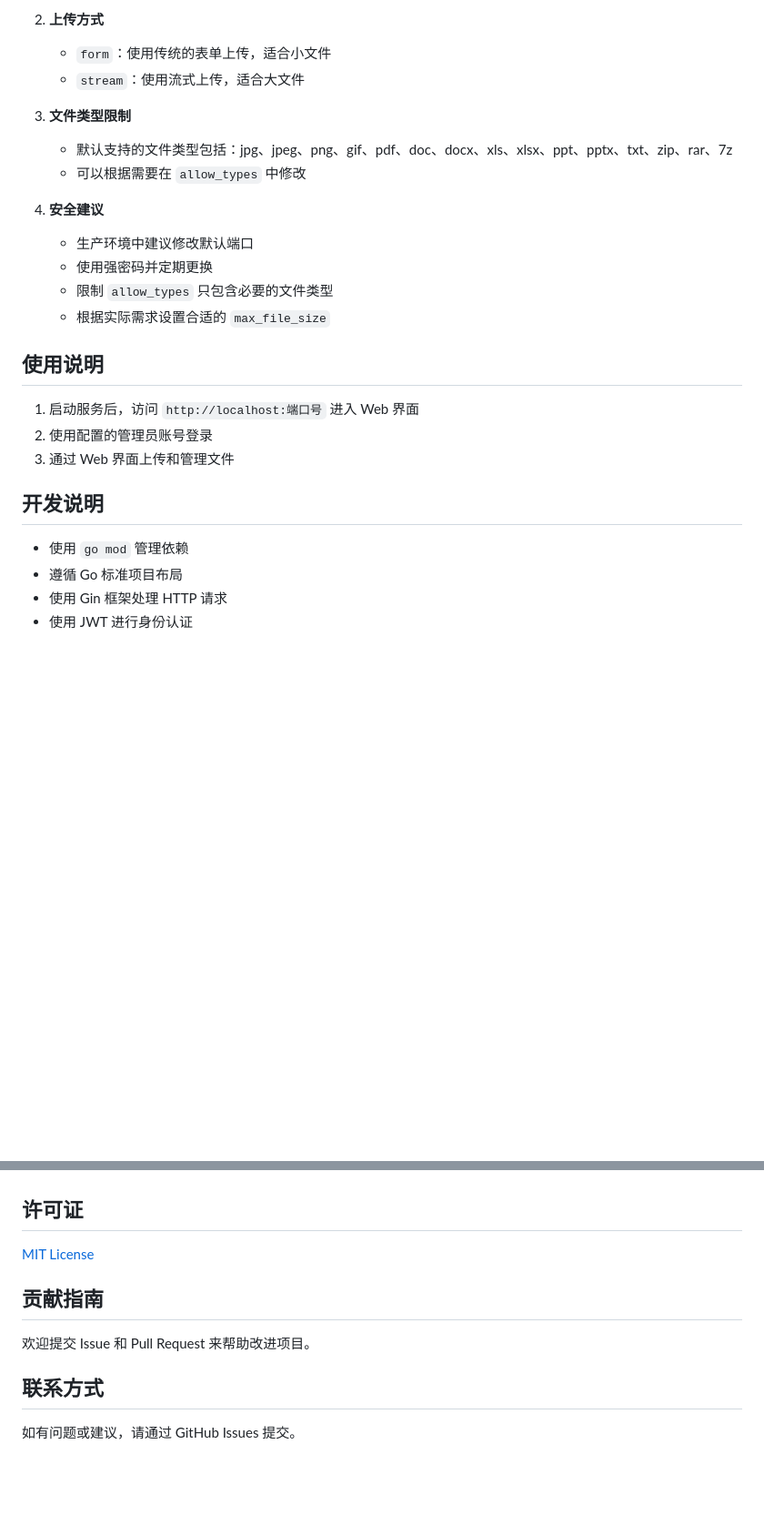
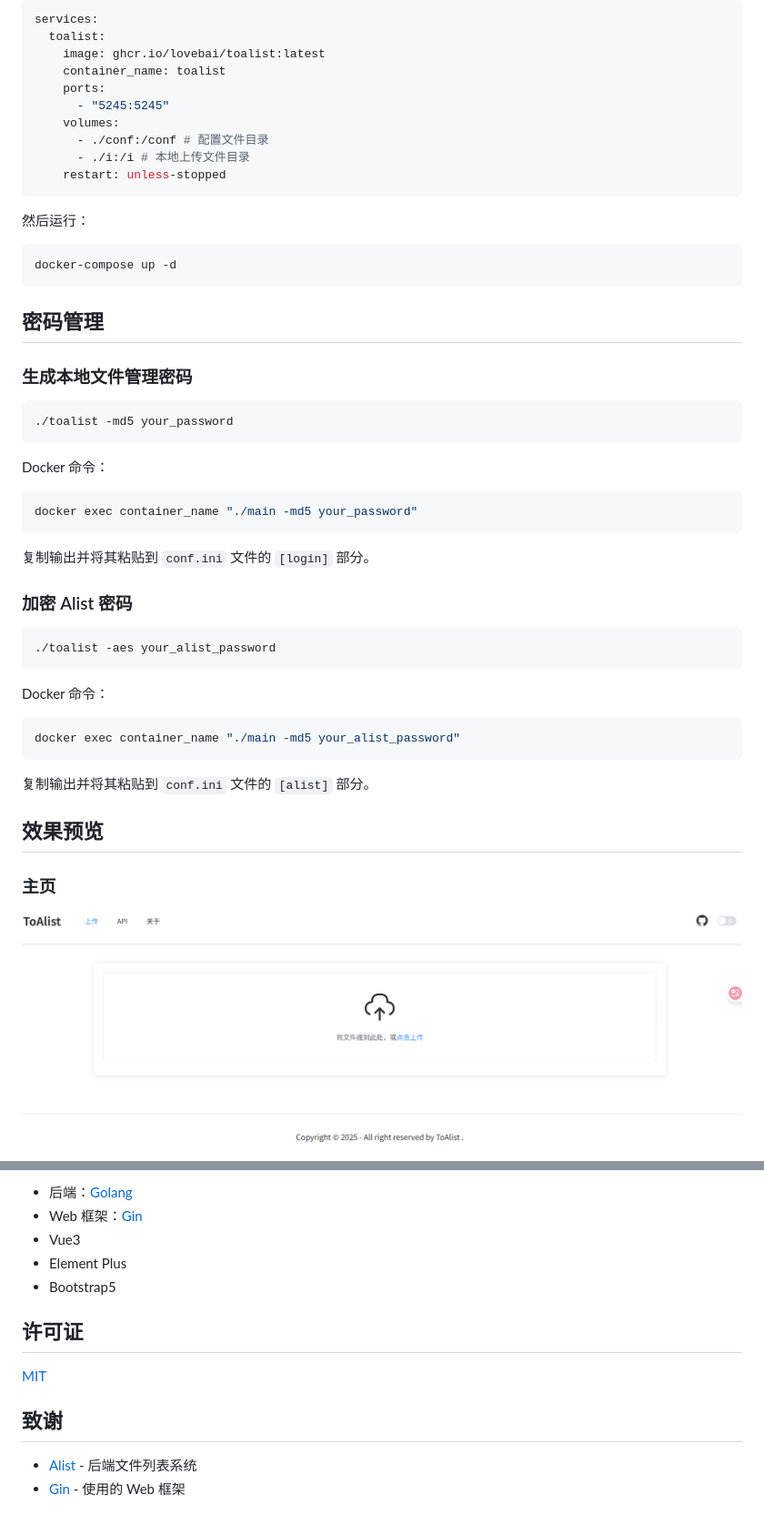
Before and after one commit to lovebai/toalist, a Markdown page: README.md, 2 parts joined by grey strips. Shown: that part at 91% size. GitHub-like rendering; pictures changed too: images/README/1748958088915.png (added); blank space fills up the shorter version.

Commit message:
更新 README 🙈文字性东西太难写了

````diff
--- a/README.md
+++ b/README.md
@@ -117,27 +163,56 @@ admin_page = /manager                     # 管理页面路径
 
-2. **上传方式**
-   - `form`：使用传统的表单上传，适合小文件
-   - `stream`：使用流式上传，适合大文件
+```yaml
+services:
+  toalist:
+    image: ghcr.io/lovebai/toalist:latest
+    container_name: toalist
+    ports:
+      - "5245:5245"
+    volumes:
+      - ./conf:/conf # 配置文件目录
+      - ./i:/i # 本地上传文件目录
+    restart: unless-stopped
+```
 
-3. **文件类型限制**
-   - 默认支持的文件类型包括：jpg、jpeg、png、gif、pdf、doc、docx、xls、xlsx、ppt、pptx、txt、zip、rar、7z
-   - 可以根据需要在 `allow_types` 中修改
+然后运行：
 
-4. **安全建议**
-   - 生产环境中建议修改默认端口
-   - 使用强密码并定期更换
-   - 限制 `allow_types` 只包含必要的文件类型
-   - 根据实际需求设置合适的 `max_file_size`
+```bash
+docker-compose up -d
+```
 
-## 使用说明
+## 密码管理
 
-1. 启动服务后，访问 `http://localhost:端口号` 进入 Web 界面
-2. 使用配置的管理员账号登录
-3. 通过 Web 界面上传和管理文件
+### 生成本地文件管理密码
 
-## 开发说明
+```bash
+./toalist -md5 your_password
+```
 
-- 使用 `go mod` 管理依赖
-- 遵循 Go 标准项目布局
-- 使用 Gin 框架处理 HTTP 请求
-- 使用 JWT 进行身份认证
+Docker 命令：
+
+```bash
+docker exec container_name "./main -md5 your_password"
+```
+
+复制输出并将其粘贴到 `conf.ini` 文件的 `[login]` 部分。
+
+### 加密 Alist 密码
+
+```bash
+./toalist -aes your_alist_password
+```
+
+Docker 命令：
+
+```bash
+docker exec container_name "./main -md5 your_alist_password"
+```
+
+复制输出并将其粘贴到 `conf.ini` 文件的 `[alist]` 部分。
+
+## 效果预览
+
+### 主页
+
+![1748958088915](images/README/1748958088915.png)
+
@@ -144,12 +233,14 @@ admin_page = /manager                     # 管理页面路径
+- 后端：[Golang](https://golang.org/)
+- Web 框架：[Gin](https://github.com/gin-gonic/gin)
+- Vue3
+- Element Plus
+- Bootstrap5
 
 ## 许可证
 
-[MIT License](LICENSE)
+[MIT](https://opensource.org/licenses/MIT)
 
-## 贡献指南
+## 致谢
 
-欢迎提交 Issue 和 Pull Request 来帮助改进项目。
-
-## 联系方式
-
-如有问题或建议，请通过 GitHub Issues 提交。
+- [Alist](https://github.com/AlistGo/alist) - 后端文件列表系统
+- [Gin](https://github.com/gin-gonic/gin) - 使用的 Web 框架
````
Also changed, not shown: other parts of README.md (+159 -99 lines), images/README/1748958111176.png (added), images/README/1748958121325.png (added), images/README/1748958134935.png (added), images/README/1748958140726.png (added), images/README/1748958148419.png (added).
